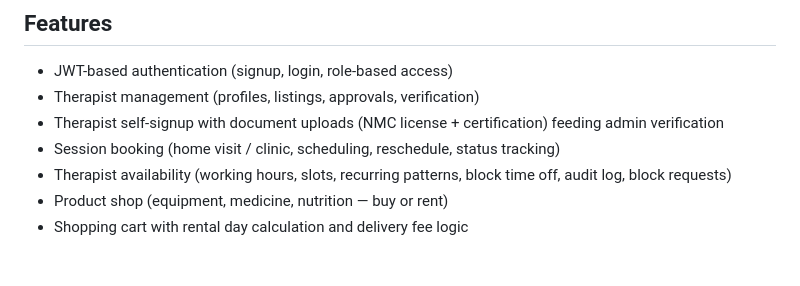
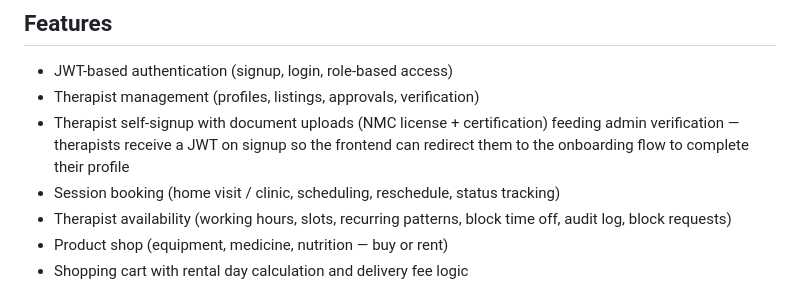
Before and after one commit to physioversecore/pv-core-api, a Markdown page: README.md, the part around the change. Rendered like a GitHub page; blank space fills up the shorter version.

Commit message:
docs: clarify therapist signup issues JWT for onboarding redirect

```diff
--- a/README.md
+++ b/README.md
@@ -6,7 +6,7 @@ Backend API for the Sahayatri Physiotherapy platform. Built with **Python 3.13**
 
 - JWT-based authentication (signup, login, role-based access)
 - Therapist management (profiles, listings, approvals, verification)
-- Therapist self-signup with document uploads (NMC license + certification) feeding admin verification
+- Therapist self-signup with document uploads (NMC license + certification) feeding admin verification — therapists receive a JWT on signup so the frontend can redirect them to the onboarding flow to complete their profile
 - Session booking (home visit / clinic, scheduling, reschedule, status tracking)
 - Therapist availability (working hours, slots, recurring patterns, block time off, audit log, block requests)
 - Product shop (equipment, medicine, nutrition — buy or rent)
```
